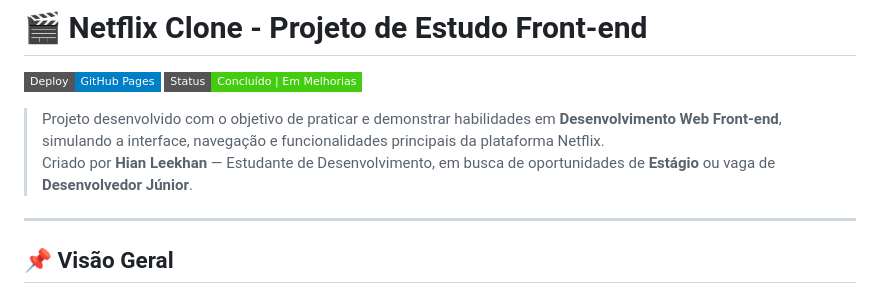
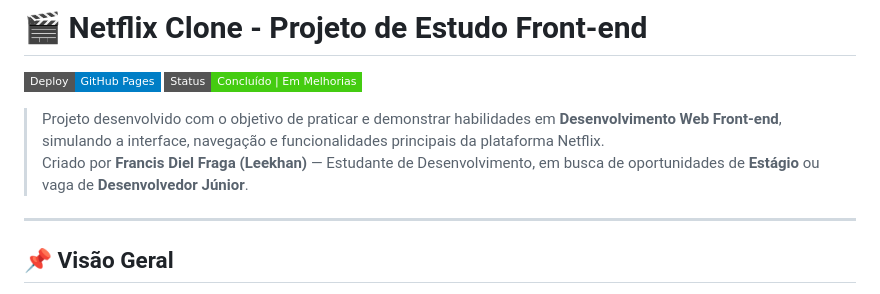
Before and after one commit to ILeekhan/SiteLoginNetflix, a Markdown page: README.md, the part around the change. GitHub-like rendering; badges without logos.

```diff
--- a/README.md
+++ b/README.md
@@ -4,7 +4,7 @@
 [![Status](https://img.shields.io/badge/Status-Concluído%20%7C%20Em%20Melhorias-brightgreen?style=flat-square)]()
 
 > Projeto desenvolvido com o objetivo de praticar e demonstrar habilidades em **Desenvolvimento Web Front-end**, simulando a interface, navegação e funcionalidades principais da plataforma Netflix.
-> Criado por **Hian Leekhan** — Estudante de Desenvolvimento, em busca de oportunidades de **Estágio** ou vaga de **Desenvolvedor Júnior**.
+> Criado por **Francis Diel Fraga (Leekhan)** — Estudante de Desenvolvimento, em busca de oportunidades de **Estágio** ou vaga de **Desenvolvedor Júnior**.
 
 ---
 
```
